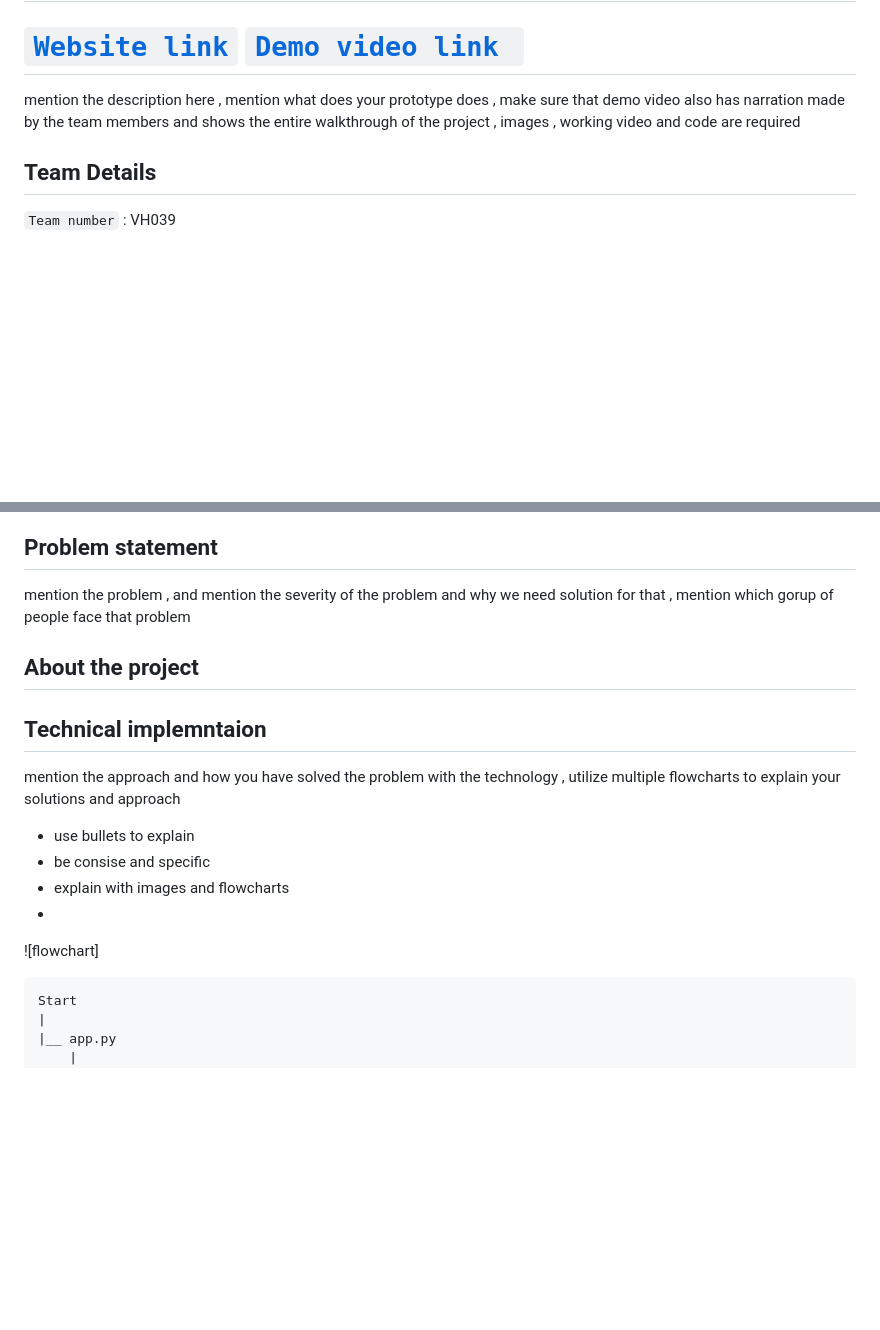
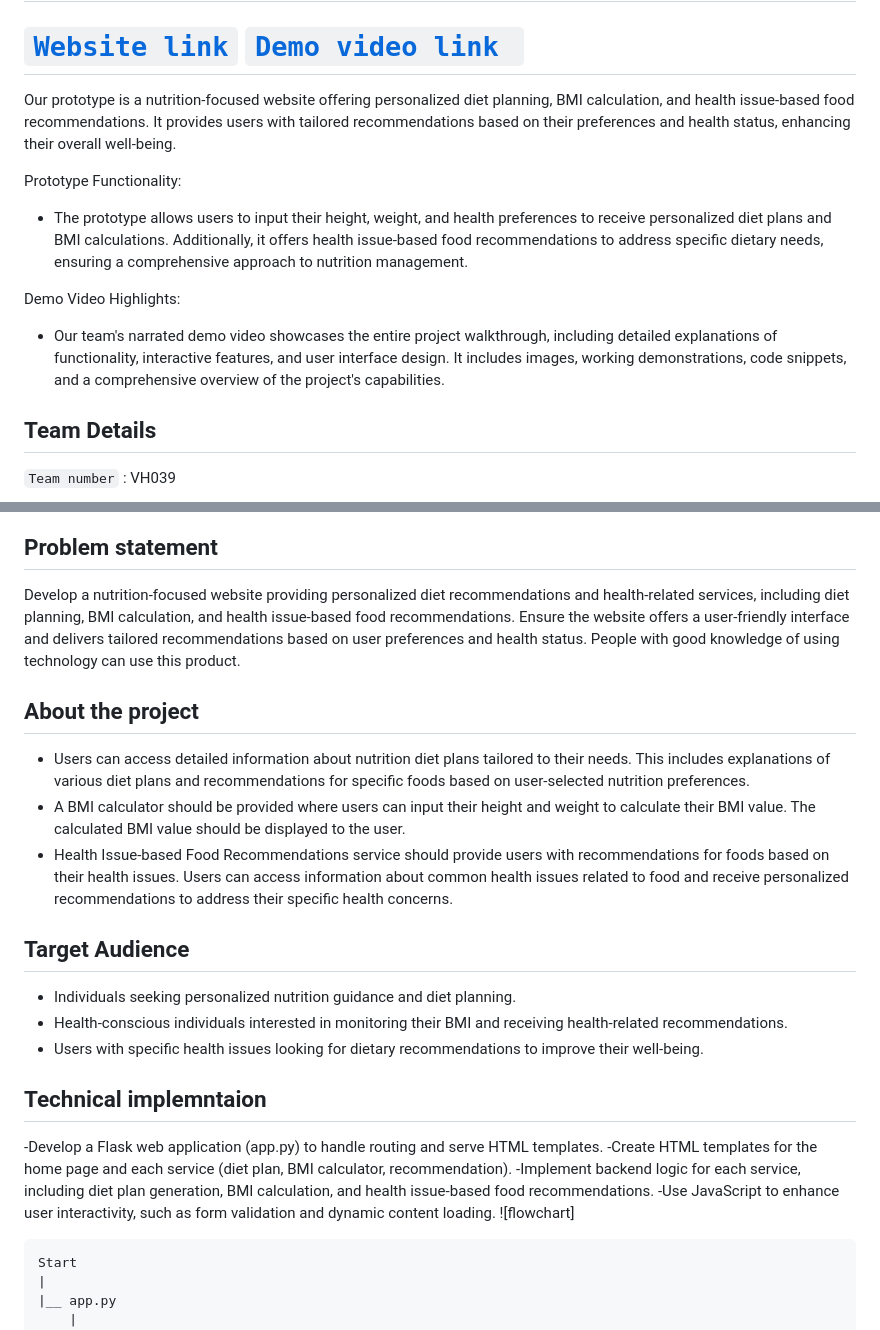
Before and after one commit to HARSHAVINJAMURI/Hackathon, a Markdown page: README.md, 2 parts joined by grey strips. GitHub-like rendering; blank space fills up the shorter version.

````diff
--- a/README.md
+++ b/README.md
@@ -7,7 +7,13 @@
 </h1>
 
 # [`Website link`](http://www.google.com)  [`Demo video link `](http://www.google.com)
-mention the description here , mention what does your prototype does  , make sure that demo video also has narration made by the team members and shows the entire walkthrough of the project , images , working video and code are required
+Our prototype is a nutrition-focused website offering personalized diet planning, BMI calculation, and health issue-based food recommendations. It provides users with tailored recommendations based on their preferences and health status, enhancing their overall well-being.
+
+Prototype Functionality:
+- The prototype allows users to input their height, weight, and health preferences to receive personalized diet plans and BMI calculations. Additionally, it offers health issue-based food recommendations to address specific dietary needs, ensuring a comprehensive approach to nutrition management.
+
+Demo Video Highlights:
+- Our team's narrated demo video showcases the entire project walkthrough, including detailed explanations of functionality, interactive features, and user interface design. It includes images, working demonstrations, code snippets, and a comprehensive overview of the project's capabilities.
 ## Team Details
 `Team number` : VH039
 
@@ -30,16 +36,20 @@ mention the description here , mention what does your prototype does  , make sur
 </div>
 
 ## Problem statement
-mention the problem , and mention the severity of the problem and why we need solution for that  , mention which gorup of people face that problem
+Develop a nutrition-focused website providing personalized diet recommendations and health-related services, including diet planning, BMI calculation, and health issue-based food recommendations. Ensure the website offers a user-friendly interface and delivers tailored recommendations based on user preferences and health status. People with good knowledge of using technology can use this product.
 ## About the project
-
-
+- Users can access detailed information about nutrition diet plans tailored to their needs. This includes explanations of various diet plans and recommendations for specific foods based on user-selected nutrition preferences.
+- A BMI calculator should be provided where users can input their height and weight to calculate their BMI value. The calculated BMI value should be displayed to the user.
+- Health Issue-based Food Recommendations service should provide users with recommendations for foods based on their health issues. Users can access information about common health issues related to food and receive personalized recommendations to address their specific health concerns.
+## Target Audience
+- Individuals seeking personalized nutrition guidance and diet planning.
+- Health-conscious individuals interested in monitoring their BMI and receiving health-related recommendations.
+- Users with specific health issues looking for dietary recommendations to improve their well-being.
 ## Technical implemntaion
-mention the approach and how you have solved the problem with the technology , utilize multiple flowcharts to explain your solutions and approach
-- use bullets to explain
-- be consise and specific
-- explain with images and flowcharts
--
+-Develop a Flask web application (app.py) to handle routing and serve HTML templates.
+-Create HTML templates for the home page and each service (diet plan, BMI calculator, recommendation).
+-Implement backend logic for each service, including diet plan generation, BMI calculation, and health issue-based food recommendations.
+-Use JavaScript to enhance user interactivity, such as form validation and dynamic content loading.
 ![flowchart]
 ```
 Start
````
